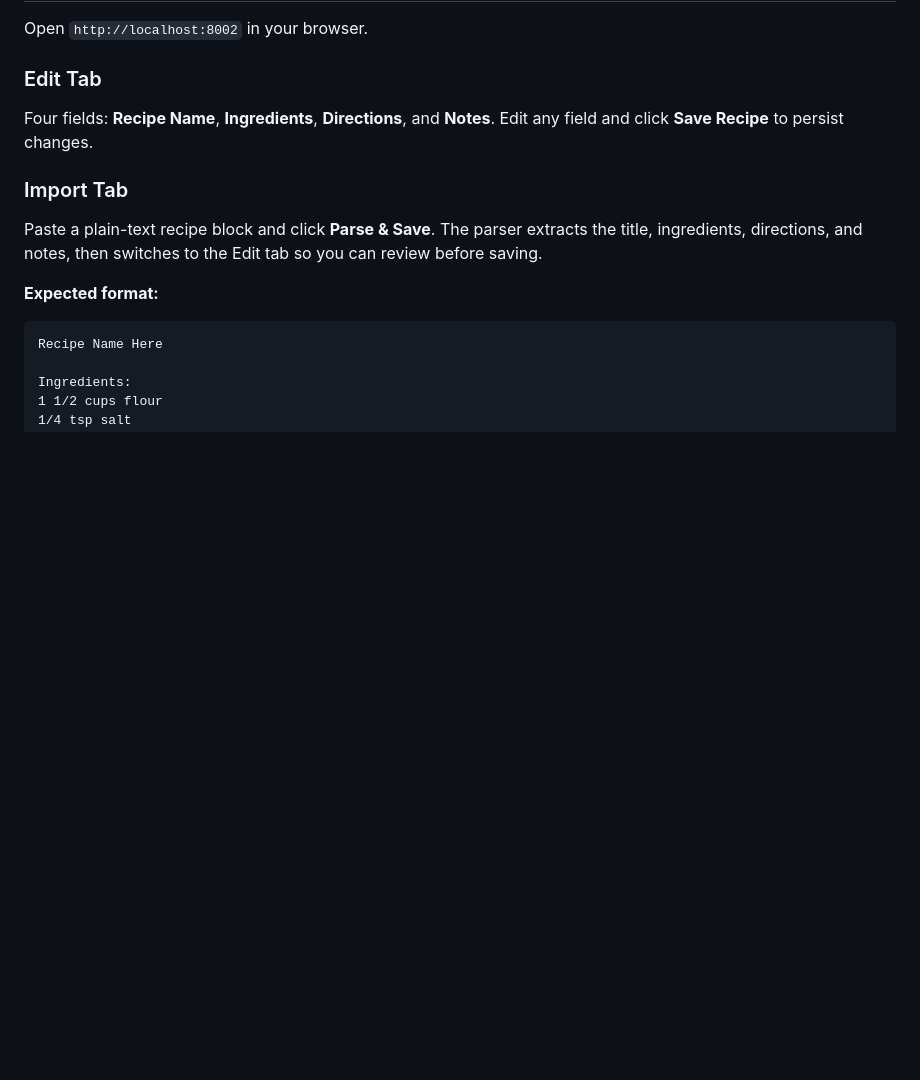
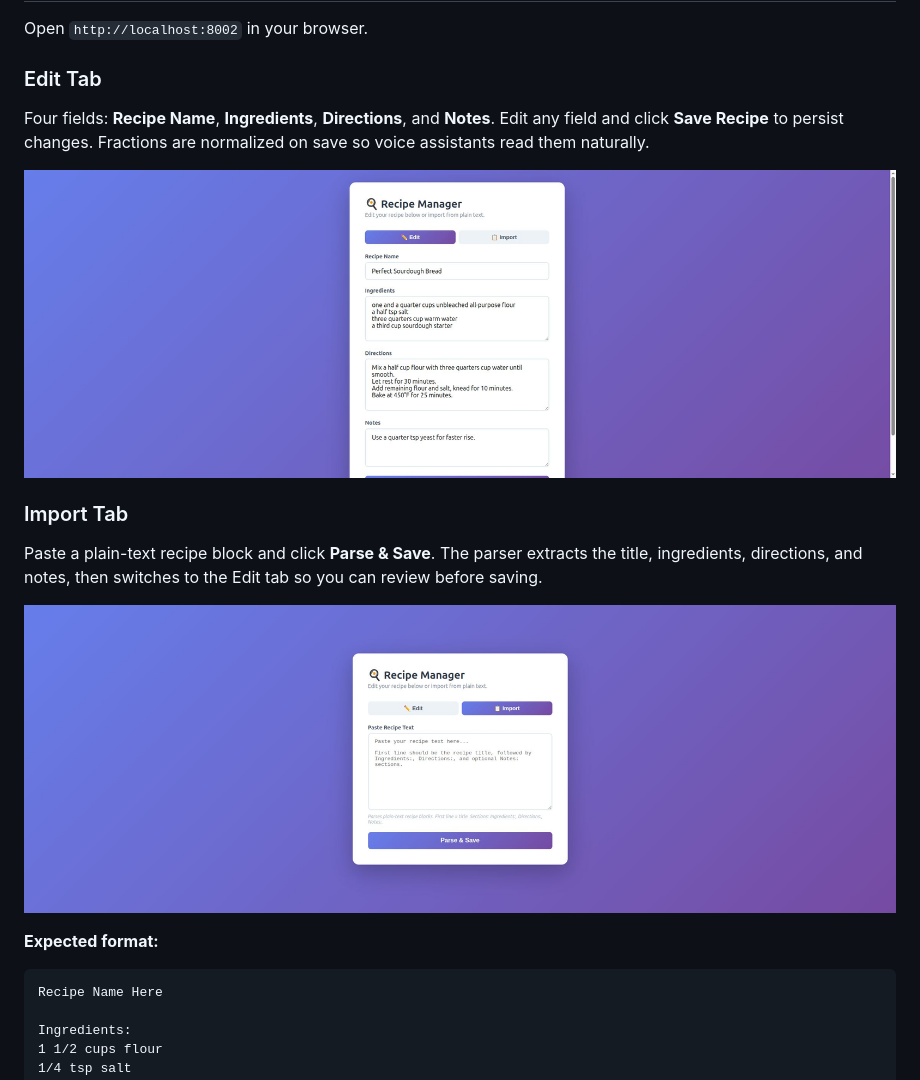
Before and after one commit to magico13/recipe-mcp, a Markdown page: README.md, the part around the change. GitHub-like rendering; pictures changed too: docs/screenshots/edit-tab.jpg (added), docs/screenshots/import-tab.jpg (added); blank space fills up the shorter version.

Commit message:
Add screenshots and update README
- docs/screenshots/edit-tab.jpg — Edit tab with notes field
- docs/screenshots/import-tab.jpg — Import tab for pasting recipe text
- README updated with screenshot references and import documentation

```diff
--- a/README.md
+++ b/README.md
@@ -37,11 +37,15 @@ Open `http://localhost:8002` in your browser.
 
 ### Edit Tab
 
-Four fields: **Recipe Name**, **Ingredients**, **Directions**, and **Notes**. Edit any field and click **Save Recipe** to persist changes.
+Four fields: **Recipe Name**, **Ingredients**, **Directions**, and **Notes**. Edit any field and click **Save Recipe** to persist changes. Fractions are normalized on save so voice assistants read them naturally.
+
+![Edit Tab](docs/screenshots/edit-tab.jpg)
 
 ### Import Tab
 
 Paste a plain-text recipe block and click **Parse & Save**. The parser extracts the title, ingredients, directions, and notes, then switches to the Edit tab so you can review before saving.
+
+![Import Tab](docs/screenshots/import-tab.jpg)
 
 **Expected format:**
 
```
